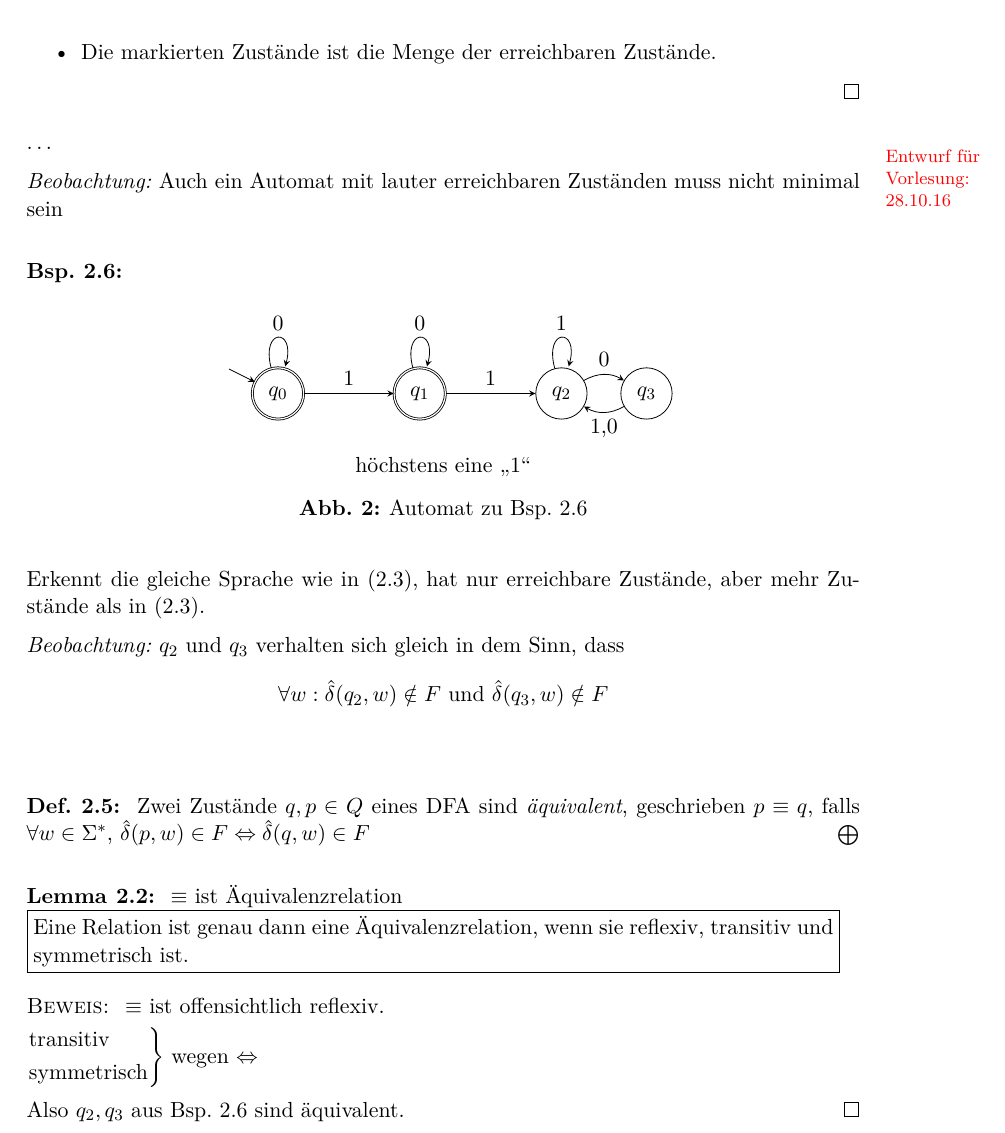
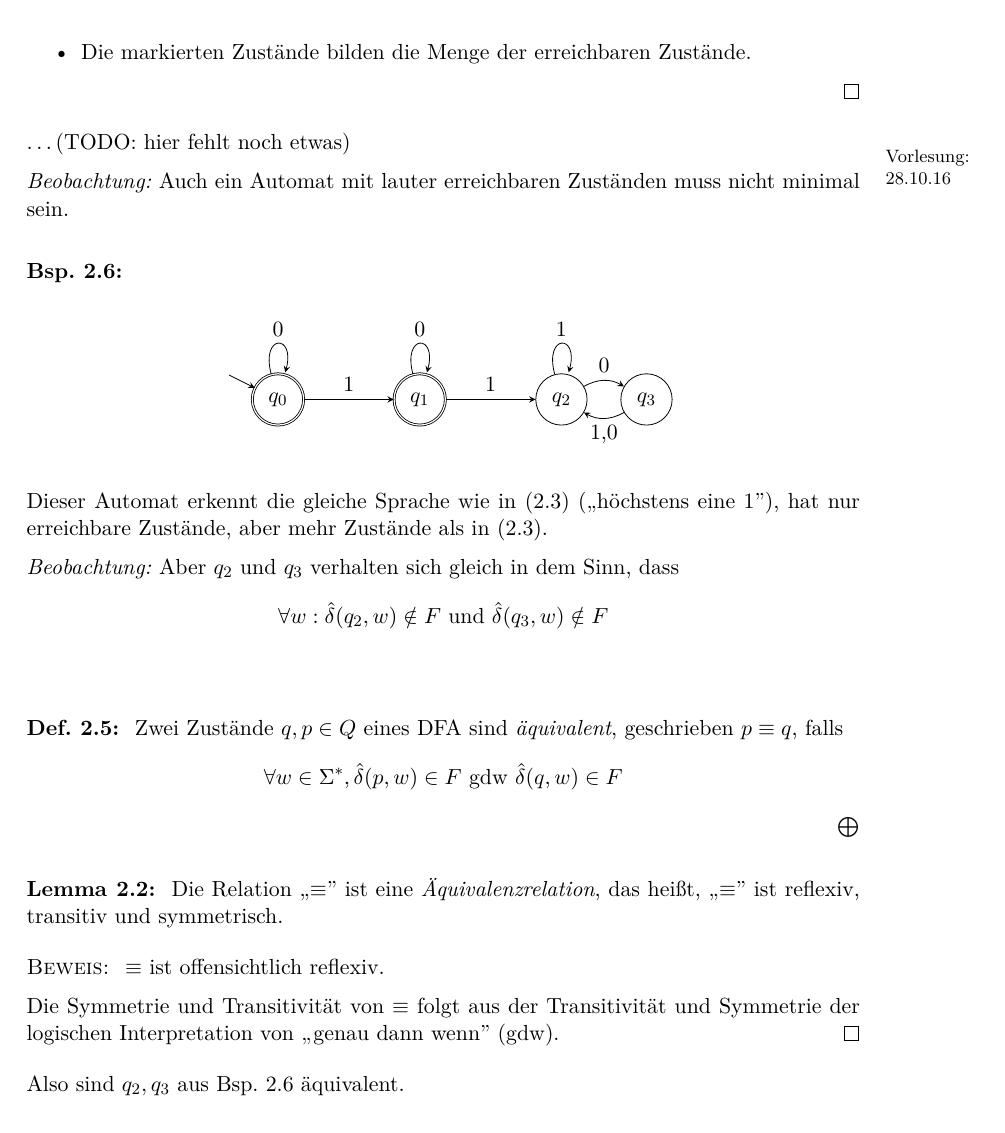
Before and after one commit to proglang/Informatik-III-Theoretische-Informatik, a LaTeX document (Info_3_Skript_WS2016-17.tex, which reads 2-Regulaere_Sprachen_und_endliche_Automaten.tex): part of page 13 of 66, cut so that both start at the same text. Compiled offline with pdfLaTeX.

Commit message:
Some layout fixes for ch2

```diff
--- a/2-Regulaere_Sprachen_und_endliche_Automaten.tex
+++ b/2-Regulaere_Sprachen_und_endliche_Automaten.tex
@@ -290,20 +290,16 @@ Sei für die folgenden Überlegungen $M = (Q, \Sigma, \delta, q_0, F)$ ein DEA.
   \begin{itemize}
   \item Fasse $A$ als Graphen auf.
   \item Wende Tiefensuche an, markiere dabei alle besuchten Zustände.
-  \item Die markierten Zustände ist die Menge der erreichbaren Zustände.
+  \item Die markierten Zustände bilden die Menge der erreichbaren Zustände.
   \end{itemize}
 \end{proof}
 
-\ldots
+\ldots (TODO: hier fehlt noch etwas)
+\datenote{28.10.16}
 
-
-
-\draftnote{28.10.16}
-
-\emph{Beobachtung:} Auch ein Automat mit lauter erreichbaren Zuständen muss nicht minimal sein
-
+\emph{Beobachtung:} Auch ein Automat mit lauter erreichbaren Zuständen muss nicht minimal sein.
 \begin{Bsp}\label{Bsp:3.4}\
-        \begin{figure}[H]\centering
+  \begin{center}
                 \begin{tikzpicture}
                         \node (start) at (-4,1.5) {};
                         \node (q0) [circle,double] at (-3,1) {$q_0$};
@@ -319,36 +315,33 @@ Sei für die folgenden Überlegungen $M = (Q, \Sigma, \delta, q_0, F)$ ein DEA.
                         \draw [->] (q2) edge[bend left] node [auto] {0} (q3);
                         \draw [->] (q3) edge[bend left] node [auto] {1,0} (q2);
                 \end{tikzpicture}\\
-                höchstens eine "`1"'
-                \caption{Automat zu Bsp. \ref{Bsp:3.4}}
-        \end{figure}
-        Erkennt die gleiche Sprache wie in \eqref{bsp:3.1}, hat nur erreichbare Zustände, aber mehr Zustände als in \eqref{bsp:3.1}.
+              \end{center}
+        Dieser Automat erkennt die gleiche Sprache wie in \eqref{bsp:3.1} (,,höchstens eine 1''), hat nur erreichbare Zustände, aber mehr Zustände als in \eqref{bsp:3.1}.
 
-        \emph{Beobachtung:} $q_2$ und $q_3$ verhalten sich gleich in dem Sinn, dass
+        \emph{Beobachtung:} Aber $q_2$ und $q_3$ verhalten sich gleich in dem Sinn, dass
         \[ \forall w: \hat\delta(q_2,w) \notin F\text{ und }\hat\delta(q_3,w)\notin F \]
 \end{Bsp}
 %
 %\stepcounter{Def}
 %
 \begin{Def}[name={[Äquivalenz von \acs*{DFA}-Zuständen]}] %\rlnote{Def.-Num. überprüfen}
-        Zwei Zustände $q,p\in Q$ eines \ac{DFA} sind \emph{äquivalent}, geschrieben $p\equiv q$, falls $\forall w\in\Sigma^*$, $\hat\delta(p,w)\in F \<=> \hat\delta(q,w)\in F$
+  Zwei Zustände $q,p\in Q$ eines \ac{DFA} sind \emph{äquivalent}, geschrieben $p\equiv q$, falls
+  \begin{displaymath}
+  \forall w\in\Sigma^*, \hat\delta(p,w)\in F \text{ gdw } \hat\delta(q,w)\in F
+\end{displaymath}
 \end{Def}
 %\stepcounter{lemma}
 
 \begin{lemma}[name={[$\equiv$ ist Äquivalenzrelation]}] %\rlnote{Satz = Lemma-Nummer: 3.2 statt 3.1?}
-        $\equiv$ ist Äquivalenzrelation\\
-        \framebox{\parbox{.96\linewidth}{Eine Relation ist genau dann eine Äquivalenzrelation, wenn sie reflexiv, transitiv und symmetrisch
-        ist.}}
+        Die Relation ,,$\equiv$'' ist eine \emph{Äquivalenzrelation}, das heißt, ,,$\equiv$'' ist reflexiv, transitiv und symmetrisch.
 \end{lemma}
-\begin{proof} $\equiv$ ist offensichtlich reflexiv.
+\begin{proof}
 
-        $\begin{rcases}
-        \text{transitiv}\\
-        \text{symmetrisch}
-        \end{rcases}$ wegen \<=>
+  $\equiv$ ist offensichtlich reflexiv.
 
-        Also $q_2,q_3$ aus \autoref{Bsp:3.4} sind äquivalent.
+  Die Symmetrie und Transitivität von $\equiv$ folgt aus der Transitivität und Symmetrie der logischen Interpretation von ,,genau dann wenn'' (gdw).
 \end{proof}
+Also sind $q_2,q_3$ aus \autoref{Bsp:3.4} äquivalent.
 \begin{Erinnerung}
 Hauptlemma "uber "Aquivalenzrelationen
 \begin{align*}
```
Also changed, not shown: 2-Regulaere_Sprachen_und_endliche_Automaten.tex (3 more changed lines).
